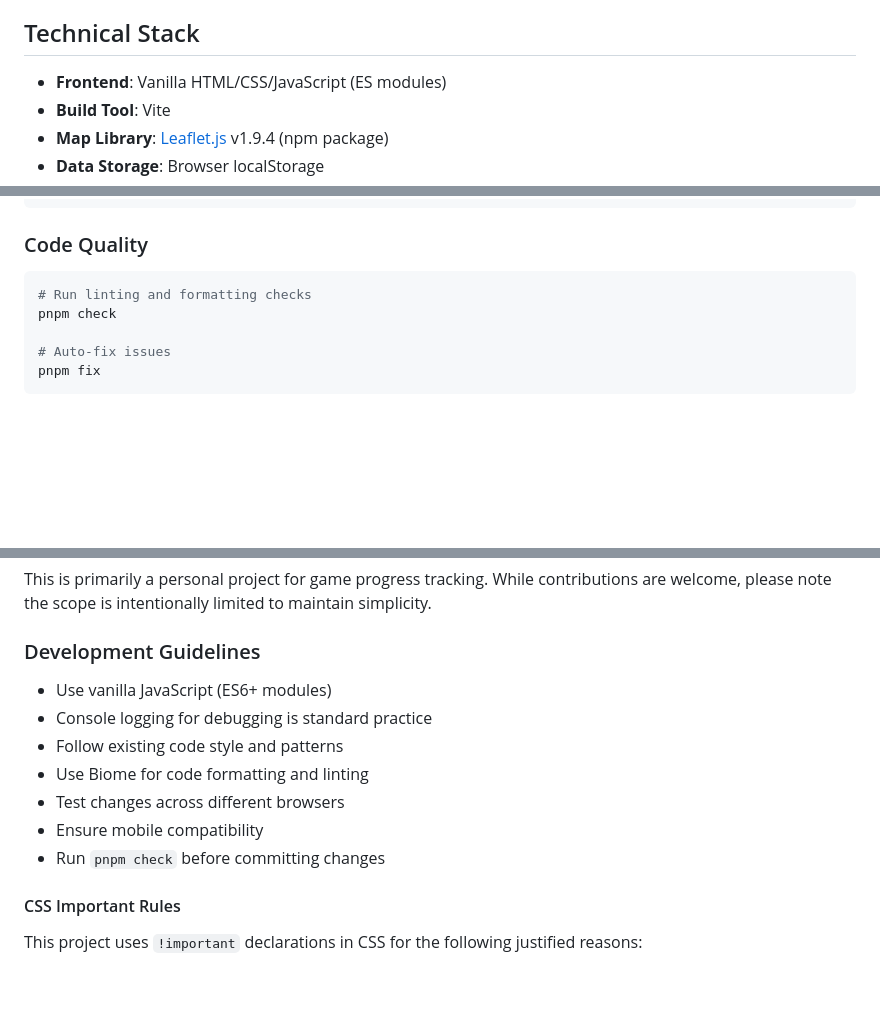
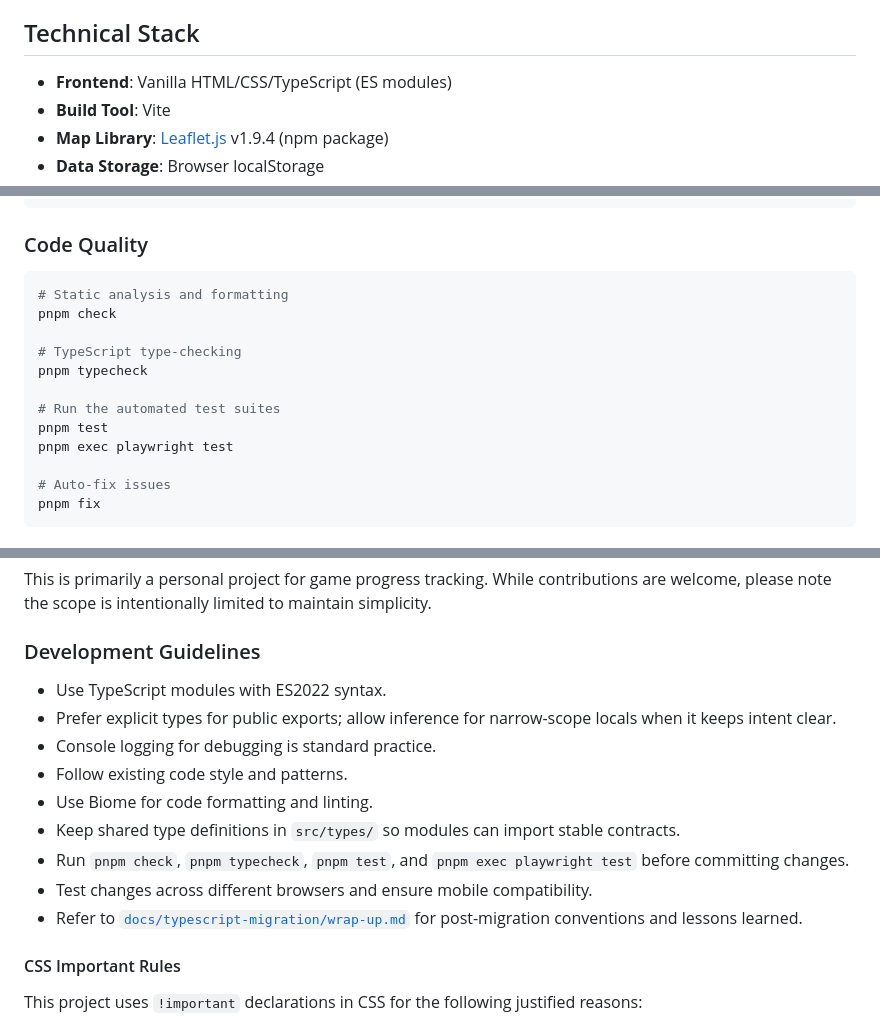
Before and after one commit to ryoma-yama/daemonxmachina-titanicscion-interactive-map, a Markdown page: README.md, 3 parts joined by grey strips. Rendered like a GitHub page; blank space fills up the shorter version.

Commit message:
docs: record typescript migration wrap-up

````diff
--- a/README.md
+++ b/README.md
@@ -20,7 +20,7 @@ Detailed credits and support information are available on the [About page](./abo
 - Mobile-friendly responsive design
 
 ## Technical Stack
-- **Frontend**: Vanilla HTML/CSS/JavaScript (ES modules)
+- **Frontend**: Vanilla HTML/CSS/TypeScript (ES modules)
 - **Build Tool**: Vite
 - **Map Library**: [Leaflet.js](https://leafletjs.com/) v1.9.4 (npm package)
 - **Data Storage**: Browser localStorage
@@ -70,8 +70,15 @@ pnpm build
 
 ### Code Quality
 ```bash
-# Run linting and formatting checks
+# Static analysis and formatting
 pnpm check
+
+# TypeScript type-checking
+pnpm typecheck
+
+# Run the automated test suites
+pnpm test
+pnpm exec playwright test
 
 # Auto-fix issues
 pnpm fix
@@ -139,13 +146,15 @@ This is primarily a personal project for game progress tracking.
 While contributions are welcome, please note the scope is intentionally limited to maintain simplicity.
 
 ### Development Guidelines
-- Use vanilla JavaScript (ES6+ modules)
-- Console logging for debugging is standard practice
-- Follow existing code style and patterns
-- Use Biome for code formatting and linting
-- Test changes across different browsers
-- Ensure mobile compatibility
-- Run `pnpm check` before committing changes
+- Use TypeScript modules with ES2022 syntax.
+- Prefer explicit types for public exports; allow inference for narrow-scope locals when it keeps intent clear.
+- Console logging for debugging is standard practice.
+- Follow existing code style and patterns.
+- Use Biome for code formatting and linting.
+- Keep shared type definitions in `src/types/` so modules can import stable contracts.
+- Run `pnpm check`, `pnpm typecheck`, `pnpm test`, and `pnpm exec playwright test` before committing changes.
+- Test changes across different browsers and ensure mobile compatibility.
+- Refer to [`docs/typescript-migration/wrap-up.md`](./docs/typescript-migration/wrap-up.md) for post-migration conventions and lessons learned.
 
 #### CSS Important Rules
 This project uses `!important` declarations in CSS for the following justified reasons:
````
Also changed, not shown: other parts of README.md (+1 -1 lines), docs/typescript-migration/baseline.md (+1 -1 lines), docs/typescript-migration/wrap-up.md (added, +41 -0 lines).
